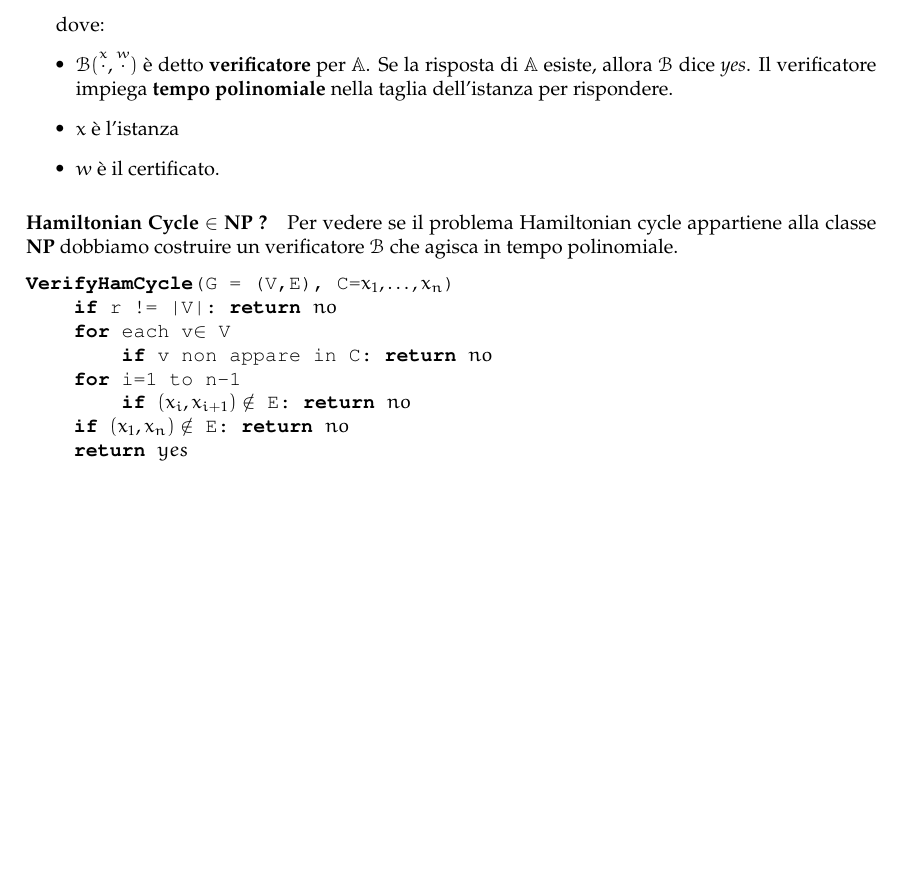
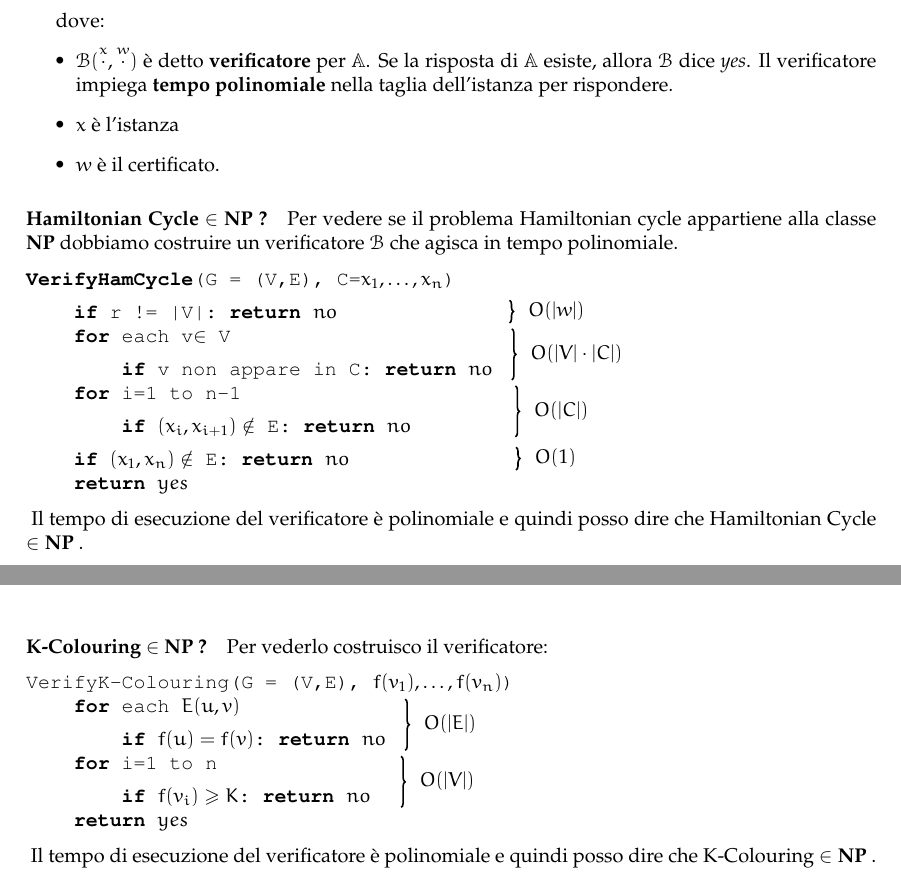
Before and after one commit to sentientmachin3/dispense-info-univr, a LaTeX document (magistrale/complessita/complessita.tex): part of page 8 of 8 before the commit and two parts of pages 8 and 9 of 9 after it, the two joined at a grey line, cut so that both start at the same text, the shorter picture padded with empty space. Compiled offline with pdfLaTeX.

Commit message:
added verificator for hamcycle and k-colouring

```diff
--- a/magistrale/complessita/complessita.tex
+++ b/magistrale/complessita/complessita.tex
@@ -19,11 +19,15 @@
 \usepackage{listings}
 \usepackage[dvipsnames]{xcolor}
 \usepackage{tikz}
+\usepackage{textcomp}
+\usetikzlibrary{shapes,arrows,positioning,calc}
+\usetikzlibrary{decorations.pathreplacing}
 \usepackage{lipsum}
 \lstset{language = C,
-	basicstyle=\ttfamily ,
+	basicstyle=\ttfamily\linespread{5} ,
 	tabsize = 4,
 	morekeywords={VerifyHamCycle},
+	escapechar=",
 	showstringspaces=false}
 
 \pagestyle{fancy}
@@ -58,6 +62,9 @@
 \newcommand{\alg}[1]{\mathcal{#1}}
 \newcommand{\compl}[2]{T_\alg{#1}( \vert #2 \vert)}
 \newcommand{\compld}[3]{T_\alg{#1}( \vert #2 \vert + \vert #3 \vert)}
+
+\newcommand{\tikzmark}[1]{\tikz[overlay,remember picture,baseline=(#1.base)]
+	\node (#1) {\strut};}
 
 \begin{document}
  \clearpage
@@ -441,13 +448,41 @@ output Eulerian
 
 			\begin{lstlisting}[mathescape=true]
 VerifyHamCycle(G = (V,E), C=$ x_1, \dots, x_n $)
-	if r != |V|: return $ no $
+	if r != |V|: return $ no $ "\tikzmark{a}"
 	for each v$ \in $ V
-		if v non appare in C: return $ no $
+		if v non appare in C: return $ no $ "\tikzmark{c}"
 	for i=1 to n-1
-		if $ ( x_i, x_{i+1} )\notin $ E: return $ no $
-	if $ ( x_1, x_n )\notin $ E: return $ no $
+		if $ ( x_i, x_{i+1} )\notin $ E: return $ no $ "\tikzmark{b}"
+	if $ ( x_1, x_n )\notin $ E: return $ no $ "\tikzmark{d}"
 	return $ yes $
 			\end{lstlisting}
+			\begin{tikzpicture}[overlay, remember picture,decoration={brace,amplitude=2pt}]
+				\draw[decorate,thick] ($ (a.east) +(2.7,-0.1) $) -- ($ (a.east) +(2.7,-.5) $)
+				node [midway,right, xshift=.2cm] {$ O(\vert w\vert) $};
+				\draw[decorate,thick] ($ (c.east) +(0,.4) $) -- ($ (c.east) +(0,-.5) $)
+				node [midway,right, xshift=.2cm] {$ O(\vert V\vert\cdot\vert C\vert) $};
+				\draw[decorate,thick] ($ (b.east) +(1.5,.4) $) -- ($ (b.east) +(1.5,-.5) $)
+				node [midway,right, xshift=.2cm] {$ O(\vert C\vert) $};
+				\draw[decorate,thick] ($ (d.east) +(2.6,-0.1) $) -- ($ (d.east) +(2.6,-.5) $)
+				node [midway,right, xshift=.2cm] {$ O(1) $};
+			\end{tikzpicture}
+		Il tempo di esecuzione del verificatore è polinomiale e quindi posso dire che Hamiltonian Cycle $ \in \np$ .
+
+		\paragraph{K-Colouring $ \in $ NP ?} Per vederlo costruisco il verificatore:
+		\begin{lstlisting}[mathescape=true]
+VerifyK-Colouring(G = (V,E), $ f(v_1), \dots, f(v_n) $)
+	for each $ E(u,v)  $
+		if $ f(u) = f(v) $: return $ no $ "\tikzmark{a}"
+	for i=1 to n
+		if $ f(v_i) \geq K $: return $ no $ "\tikzmark{b}"
+	return $ yes $
+		\end{lstlisting}
+		\begin{tikzpicture}[overlay, remember picture,decoration={brace,amplitude=2pt}]
+			\draw[decorate,thick] ($ (a.east) +(0,.4) $) -- ($ (a.east) +(0,-.5) $)
+			node [midway,right, xshift=.2cm] {$ O(\vert E\vert) $};
+			\draw[decorate,thick] ($ (b.east) +(0.2,.4) $) -- ($ (b.east) +(0.2,-.5) $)
+			node [midway,right, xshift=.2cm] {$ O(\vert V\vert) $};
+		\end{tikzpicture}
+		Il tempo di esecuzione del verificatore è polinomiale e quindi posso dire che K-Colouring $ \in \np$ .
 
 \end{document}
```
Also changed, not shown: magistrale/complessita/complessita.pdf.
